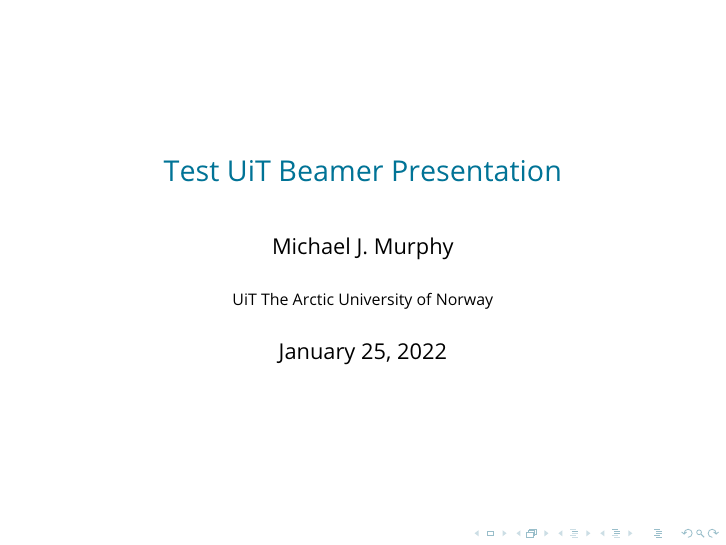
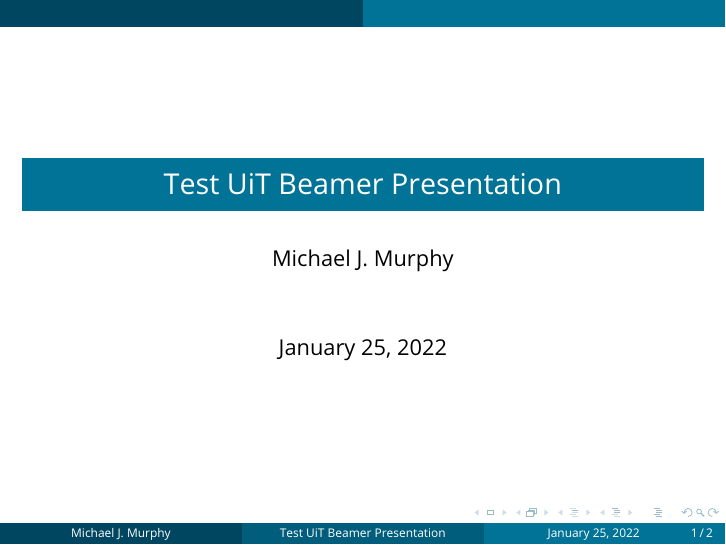
Before and after one commit to sleepymurph/uit-latex, LaTeX slides (uitbeamertest.tex, which reads uit.sty): page 1 of 2. Compiled offline with pdfLaTeX.

Commit message:
color: Add option for a dark outer color theme

```diff
--- a/uit.sty
+++ b/uit.sty
@@ -10,8 +10,13 @@
 \newif\if@uit@coated\@uit@coatedtrue
 \DeclareOption{uncoated}{\@uit@coatedfalse}
 
+% Install beamer color palette
 \newif\if@uit@usecolortheme\@uit@usecolorthemefalse
 \DeclareOption{usecolortheme}{\@uit@usecolorthemetrue}
+
+% Use dark versions of the beam palette colors
+\newif\if@uit@darkouter\@uit@darkouterfalse
+\DeclareOption{darkouter}{\@uit@usecolorthemetrue\@uit@darkoutertrue}
 
 \ProcessOptions\relax
 
@@ -97,29 +102,28 @@
 \mode<presentation>
     \setbeamercolor*{alerted text}      {fg=UitRed}
     \setbeamercolor*{structure}         {fg=UitMedBlue!50!UitPptBgLeft}
-    \setbeamercolor*{palette primary}   {fg=UitMedBlue}
-    \setbeamercolor*{palette secondary} {fg=UitMedBlue!50!UitPptBgLeft}
-    \setbeamercolor*{palette tertiary}  {fg=UitPptBgLeft}
-    \setbeamercolor*{palette quaternary}{fg=UitDarkBlue}
+    \if@uit@darkouter
+        \setbeamercolor*{palette primary}   {fg=white, bg=UitMedBlue}
+        \setbeamercolor*{palette secondary} {fg=white, bg=UitMedBlue!50!UitPptBgLeft}
+        \setbeamercolor*{palette tertiary}  {fg=white, bg=UitPptBgLeft}
+        \setbeamercolor*{palette quaternary}{fg=white, bg=UitDarkBlue}
+    \else
+        \setbeamercolor*{palette primary}   {bg=white, fg=UitMedBlue}
+        \setbeamercolor*{palette secondary} {bg=white, fg=UitMedBlue!50!UitPptBgLeft}
+        \setbeamercolor*{palette tertiary}  {bg=white, fg=UitPptBgLeft}
+        \setbeamercolor*{palette quaternary}{bg=white, fg=UitDarkBlue}
+    \fi
     \setbeamercolor*{titlelike}         {parent=palette primary}
 \mode<all>
 \fi
 
-\newcommand{\testclr}[1]{\fboxsep\z@\fcolorbox{black}{#1}{\phantom{XX}}}
-\newcommand{\showclr}[2]{%
-    \convertcolorspec{named}{#1}{#2}{\rgb}
-}
+\newcommand{\uit@testclr}[1]{\fboxsep\z@\fcolorbox{black}{#1}{\phantom{XX}}}
 
 \newcommand{\uitcolortestbeamerpalette}{%
-    \newcommand{\beamertestcolor}[1]{%
-        \usebeamercolor{##1}%
-        {\fboxsep\z@\fcolorbox{black}{fg}{\phantom{XX}}}
-        ##1 \testcolor{fg}%
-    }%
     \newcommand{\testbeamercolor}[1]{%
         ##1 &
-        \usebeamercolor{##1}\testclr{fg} \convertcolorspec{named}{fg}{HTML}\html \html &
-        \usebeamercolor{##1}\testclr{bg} \convertcolorspec{named}{bg}{HTML}\html \html \\
+        \usebeamercolor{##1}\uit@testclr{fg} \convertcolorspec{named}{fg}{HTML}\html \html &
+        \usebeamercolor{##1}\uit@testclr{bg} \convertcolorspec{named}{bg}{HTML}\html \html \\
     }%
     \begin{tabular}{lll}
         \bf color & \bf fg & \bf bg \\
--- a/uitbeamertest.tex
+++ b/uitbeamertest.tex
@@ -5,16 +5,15 @@
 
 \title{Test UiT Beamer Presentation}
 \author{Michael J. Murphy}
-\institute{UiT The Arctic University of Norway}
 
 \usepackage[default]{opensans}
 
 \selectcolormodel{rgb}
-\usepackage[uncoated,usecolortheme]{uit}
+\usepackage[uncoated,usecolortheme,darkouter]{uit}
 
 %\usecolortheme{orchid}
-%\usecolortheme{whale}
 
+\useoutertheme{infolines}
 
 \begin{document}
 
```
